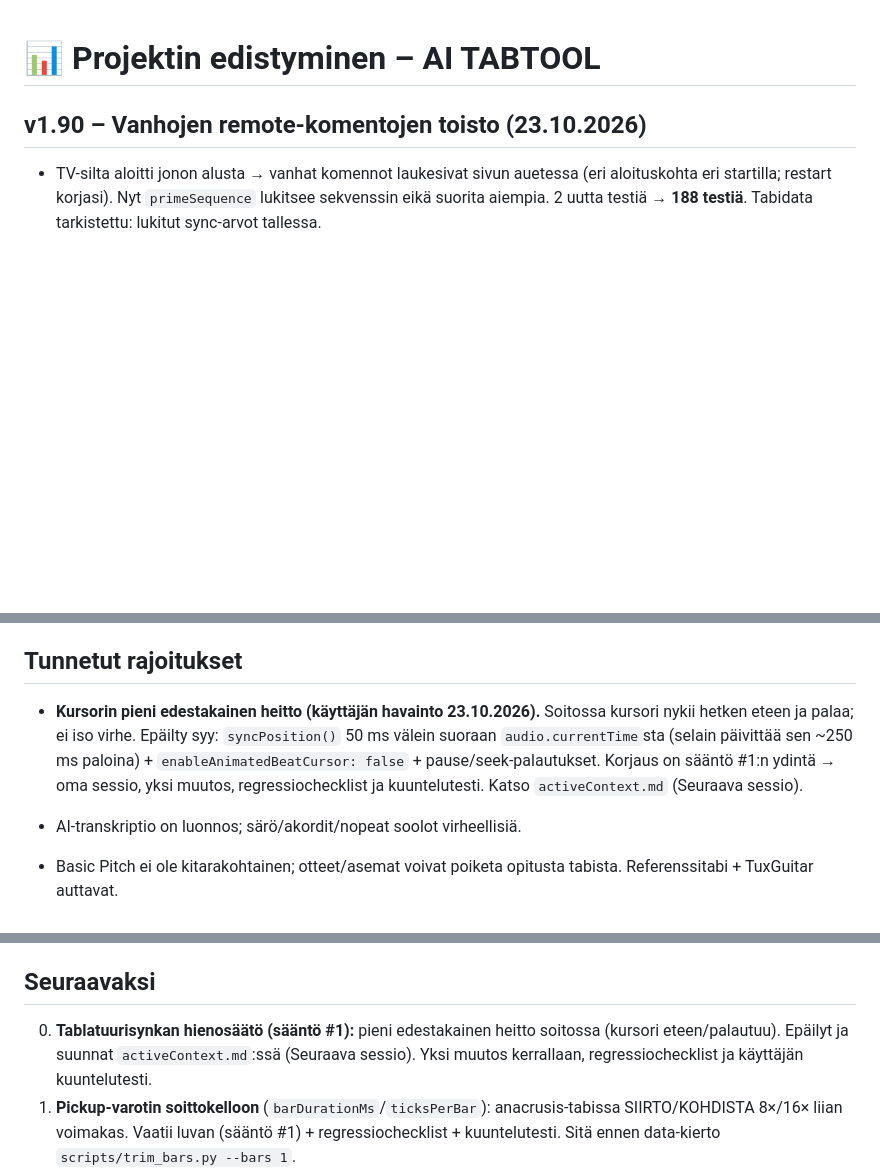
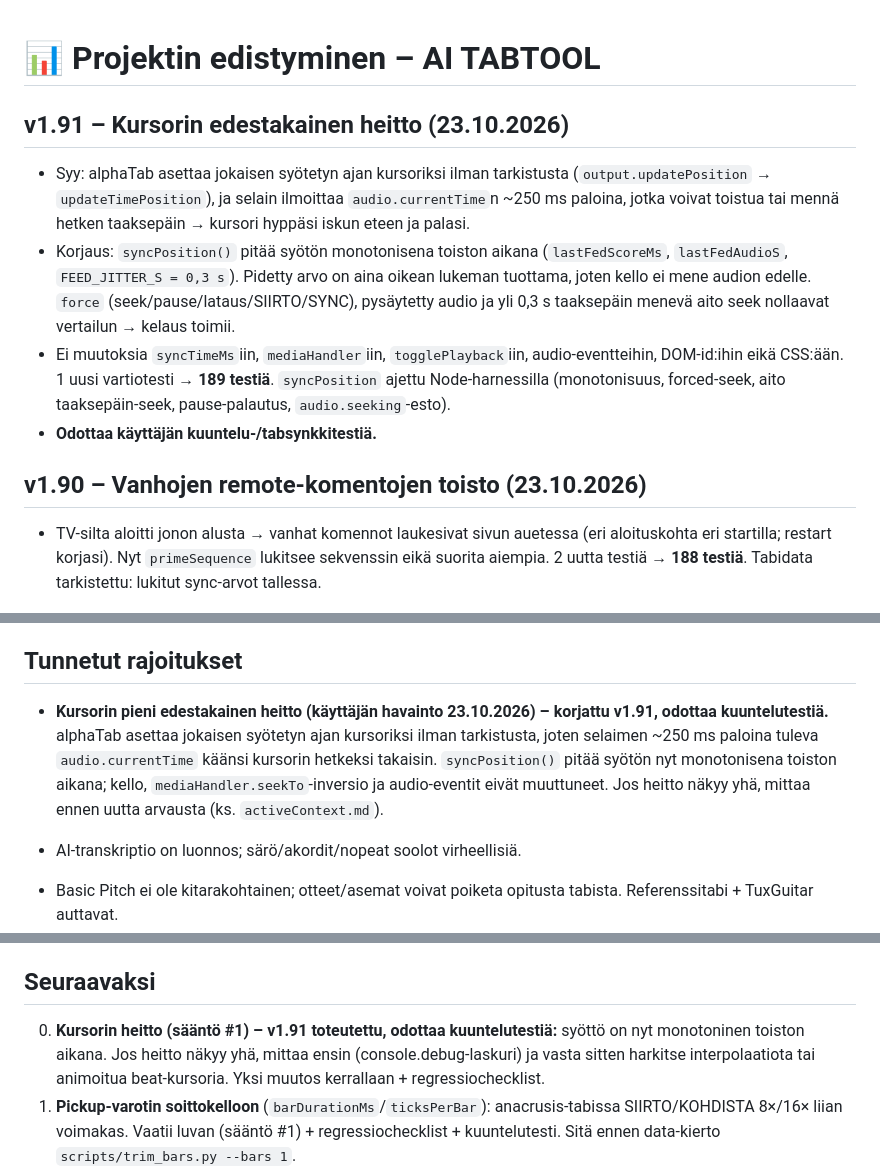
Before and after one commit to teppoaland/tabtool, a Markdown page: memory-bank/progress.md, 3 parts joined by grey strips. Drawn GitHub-style; blank space fills up the shorter version.

Commit message:
docs: memory bank v1.91 (cursor feed fix, pending listening test)

```diff
--- a/memory-bank/progress.md
+++ b/memory-bank/progress.md
@@ -1,4 +1,20 @@
 # 📊 Projektin edistyminen – AI TABTOOL
+
+## v1.91 – Kursorin edestakainen heitto (23.10.2026)
+- Syy: alphaTab asettaa jokaisen syötetyn ajan kursoriksi ilman
+  tarkistusta (`output.updatePosition` → `updateTimePosition`), ja selain
+  ilmoittaa `audio.currentTime`n ~250 ms paloina, jotka voivat toistua tai
+  mennä hetken taaksepäin → kursori hyppäsi iskun eteen ja palasi.
+- Korjaus: `syncPosition()` pitää syötön monotonisena toiston aikana
+  (`lastFedScoreMs`, `lastFedAudioS`, `FEED_JITTER_S = 0,3 s`). Pidetty
+  arvo on aina oikean lukeman tuottama, joten kello ei mene audion edelle.
+  `force` (seek/pause/lataus/SIIRTO/SYNC), pysäytetty audio ja yli 0,3 s
+  taaksepäin menevä aito seek nollaavat vertailun → kelaus toimii.
+- Ei muutoksia `syncTimeMs`iin, `mediaHandler`iin, `togglePlayback`iin,
+  audio-eventteihin, DOM-id:ihin eikä CSS:ään. 1 uusi vartiotesti →
+  **189 testiä**. `syncPosition` ajettu Node-harnessilla (monotonisuus,
+  forced-seek, aito taaksepäin-seek, pause-palautus, `audio.seeking`-esto).
+- **Odottaa käyttäjän kuuntelu-/tabsynkkitestiä.**
 
 ## v1.90 – Vanhojen remote-komentojen toisto (23.10.2026)
 - TV-silta aloitti jonon alusta → vanhat komennot laukesivat sivun
@@ -323,13 +339,13 @@
 
 ## Tunnetut rajoitukset
 
-- **Kursorin pieni edestakainen heitto (käyttäjän havainto 23.10.2026).**
-  Soitossa kursori nykii hetken eteen ja palaa; ei iso virhe. Epäilty syy:
-  `syncPosition()` 50 ms välein suoraan `audio.currentTime`sta (selain
-  päivittää sen ~250 ms paloina) + `enableAnimatedBeatCursor: false` +
-  pause/seek-palautukset. Korjaus on sääntö #1:n ydintä → oma sessio,
-  yksi muutos, regressiochecklist ja kuuntelutesti. Katso
-  `activeContext.md` (Seuraava sessio).
+- **Kursorin pieni edestakainen heitto (käyttäjän havainto 23.10.2026) –
+  korjattu v1.91, odottaa kuuntelutestiä.** alphaTab asettaa jokaisen
+  syötetyn ajan kursoriksi ilman tarkistusta, joten selaimen ~250 ms
+  paloina tuleva `audio.currentTime` käänsi kursorin hetkeksi takaisin.
+  `syncPosition()` pitää syötön nyt monotonisena toiston aikana; kello,
+  `mediaHandler.seekTo`-inversio ja audio-eventit eivät muuttuneet.
+  Jos heitto näkyy yhä, mittaa ennen uutta arvausta (ks. `activeContext.md`).
 
 - AI-transkriptio on luonnos; särö/akordit/nopeat soolot virheellisiä.
 - Basic Pitch ei ole kitarakohtainen; otteet/asemat voivat poiketa
@@ -358,10 +374,10 @@
 
 ## Seuraavaksi
 
-0. **Tablatuurisynkan hienosäätö (sääntö #1):** pieni edestakainen heitto
-   soitossa (kursori eteen/palautuu). Epäilyt ja suunnat
-   `activeContext.md`:ssä (Seuraava sessio). Yksi muutos kerrallaan,
-   regressiochecklist ja käyttäjän kuuntelutesti.
+0. **Kursorin heitto (sääntö #1) – v1.91 toteutettu, odottaa kuuntelutestiä:**
+   syöttö on nyt monotoninen toiston aikana. Jos heitto näkyy yhä, mittaa
+   ensin (console.debug-laskuri) ja vasta sitten harkitse interpolaatiota tai
+   animoitua beat-kursoria. Yksi muutos kerrallaan + regressiochecklist.
 1. **Pickup-varotin soittokelloon** (`barDurationMs`/`ticksPerBar`):
    anacrusis-tabissa SIIRTO/KOHDISTA 8×/16× liian voimakas. Vaatii luvan
    (sääntö #1) + regressiochecklist + kuuntelutesti. Sitä ennen data-kierto
```
Also changed, not shown: memory-bank/activeContext.md (+34 -24 lines), memory-bank/systemPatterns.md (+7 -5 lines).
